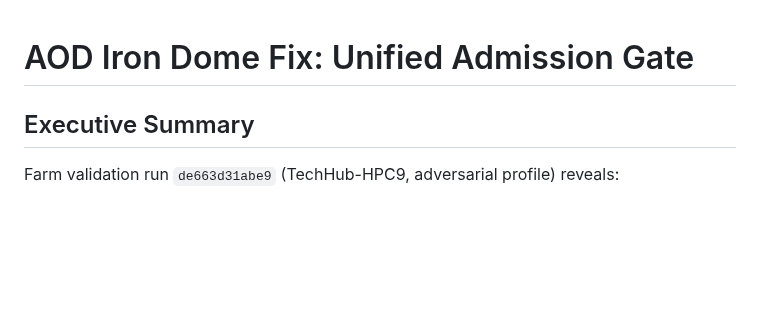
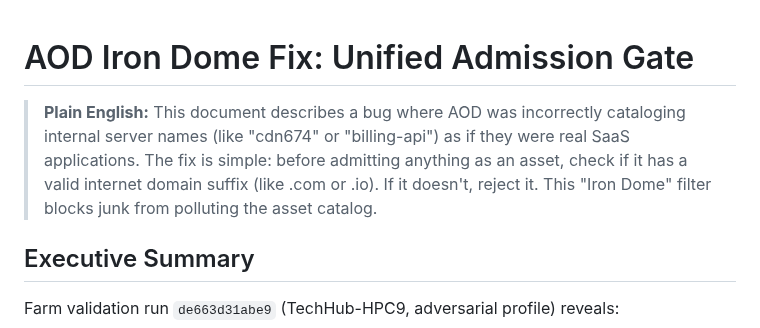
Before and after one commit to ilyacantor/Farmv2, a Markdown page: docs/AOD_IRON_DOME_FIX.md, the part around the change. GitHub-like rendering; blank space fills up the shorter version.

```diff
--- a/docs/AOD_IRON_DOME_FIX.md
+++ b/docs/AOD_IRON_DOME_FIX.md
@@ -1,4 +1,6 @@
 # AOD Iron Dome Fix: Unified Admission Gate
+
+> **Plain English:** This document describes a bug where AOD was incorrectly cataloging internal server names (like "cdn674" or "billing-api") as if they were real SaaS applications. The fix is simple: before admitting anything as an asset, check if it has a valid internet domain suffix (like .com or .io). If it doesn't, reject it. This "Iron Dome" filter blocks junk from polluting the asset catalog.
 
 ## Executive Summary
 
```
Also changed, not shown: docs/ADMISSION_POLICY.md (+2 -0 lines), docs/FARM_POLICY_REFACTOR_PLAN.md (+2 -0 lines).
